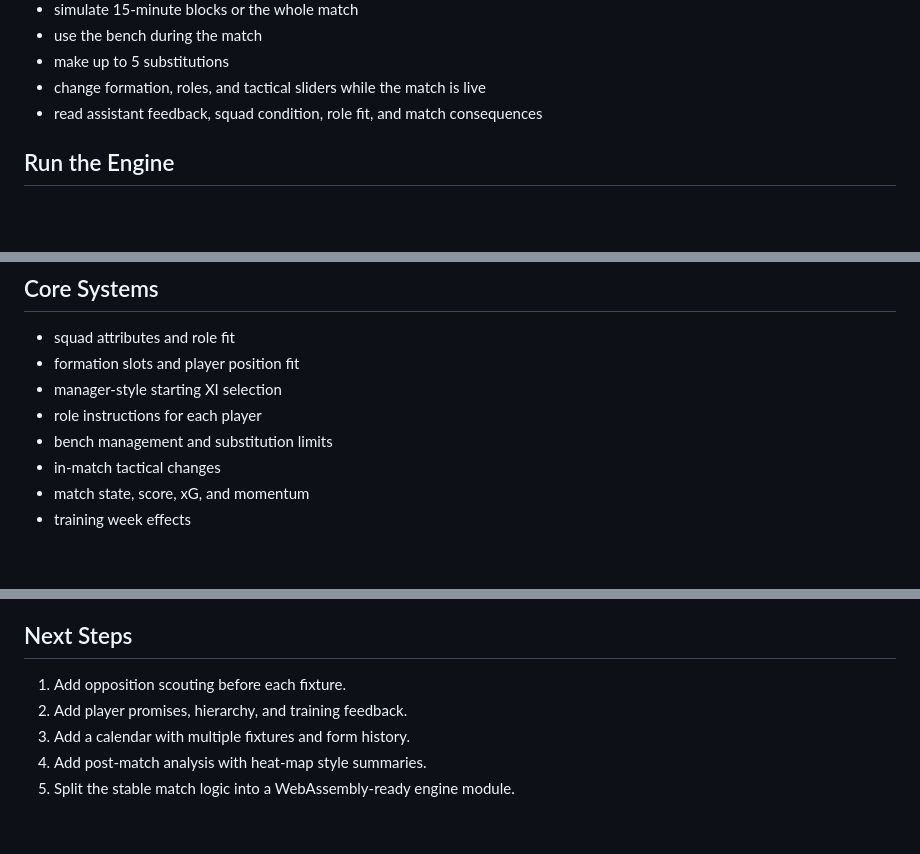
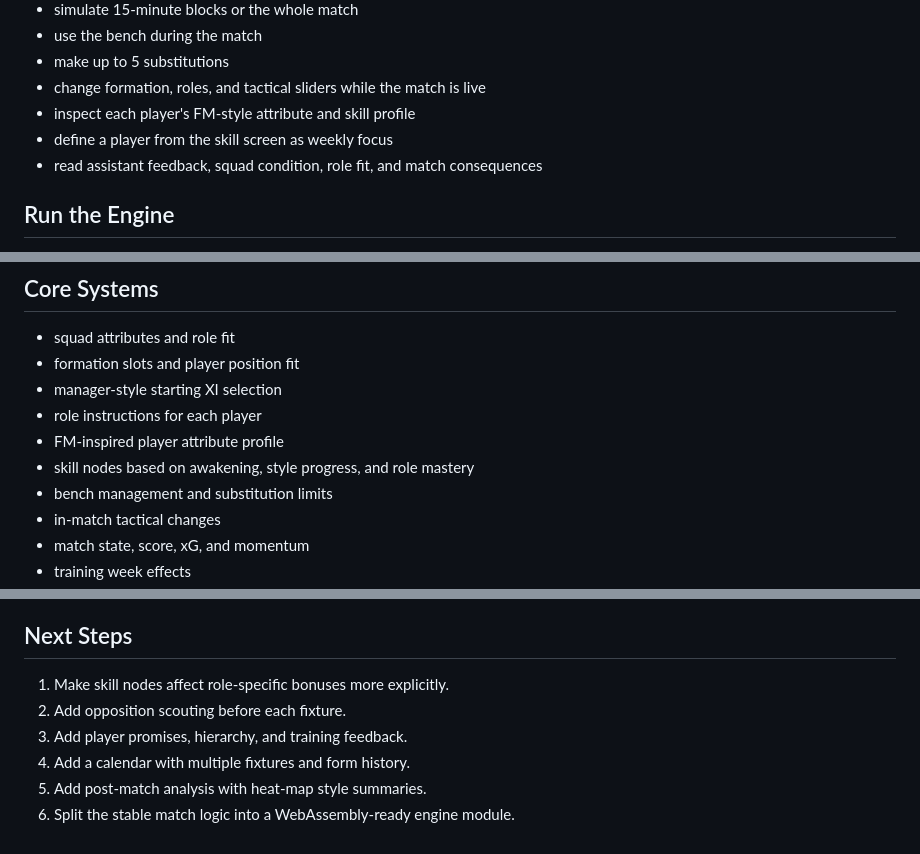
Before and after one commit to gabriiel199543-coder/supercampe-es-blue-lock, a Markdown page: README.md, 3 parts joined by grey strips. Rendered like a GitHub page; blank space fills up the shorter version.

Commit message:
Document skill profile screen

```diff
--- a/README.md
+++ b/README.md
@@ -34,6 +34,8 @@ Current manager actions:
 - use the bench during the match
 - make up to 5 substitutions
 - change formation, roles, and tactical sliders while the match is live
+- inspect each player's FM-style attribute and skill profile
+- define a player from the skill screen as weekly focus
 - read assistant feedback, squad condition, role fit, and match consequences
 
 ## Run the Engine
@@ -67,6 +69,8 @@ with licensed, authorized, or clearly fictionalized characters.
 - formation slots and player position fit
 - manager-style starting XI selection
 - role instructions for each player
+- FM-inspired player attribute profile
+- skill nodes based on awakening, style progress, and role mastery
 - bench management and substitution limits
 - in-match tactical changes
 - match state, score, xG, and momentum
@@ -89,8 +93,9 @@ planning.
 
 ## Next Steps
 
-1. Add opposition scouting before each fixture.
-2. Add player promises, hierarchy, and training feedback.
-3. Add a calendar with multiple fixtures and form history.
-4. Add post-match analysis with heat-map style summaries.
-5. Split the stable match logic into a WebAssembly-ready engine module.
+1. Make skill nodes affect role-specific bonuses more explicitly.
+2. Add opposition scouting before each fixture.
+3. Add player promises, hierarchy, and training feedback.
+4. Add a calendar with multiple fixtures and form history.
+5. Add post-match analysis with heat-map style summaries.
+6. Split the stable match logic into a WebAssembly-ready engine module.
```
